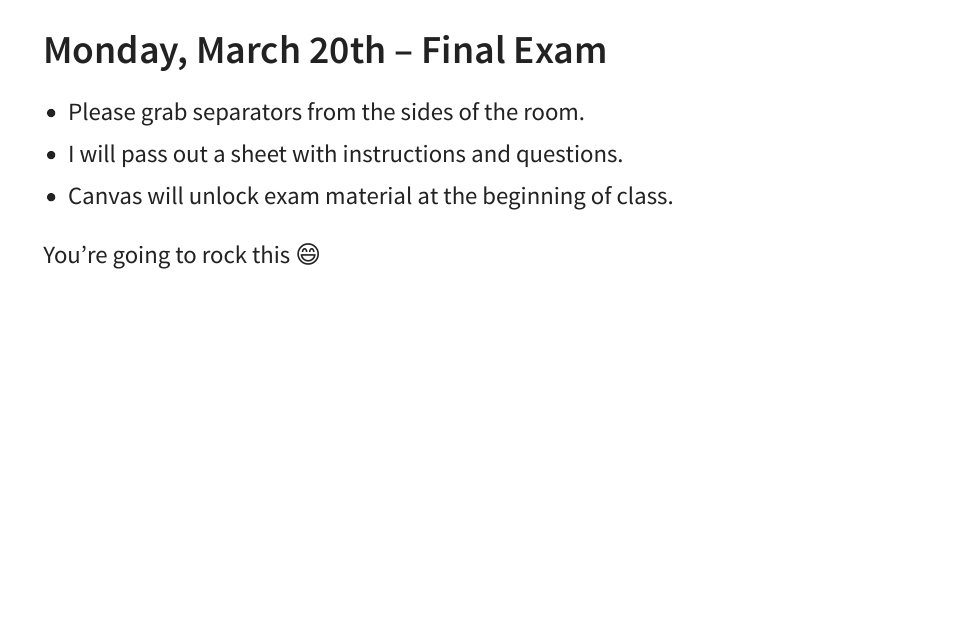
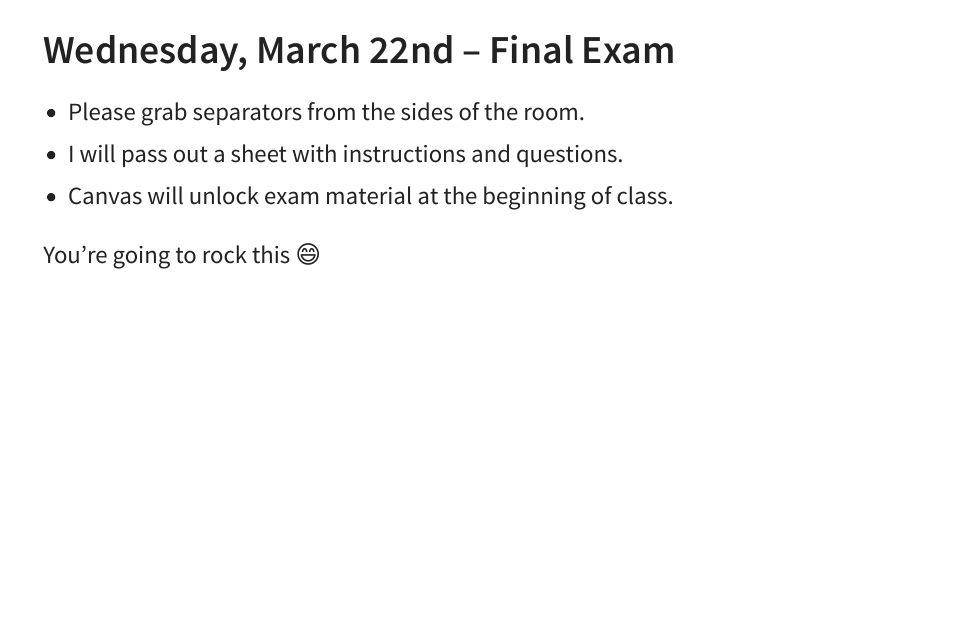
Before and after one commit to earobinson95/stat331-calpoly, a Quarto document (lecture-slides/final-exam.qmd): page 2 of 4. The pictures show the output file lecture-slides/final-exam.html that the author committed with the source, opened offline.

Commit message:
update date

````diff
--- a/lecture-slides/final-exam.qmd
+++ b/lecture-slides/final-exam.qmd
@@ -16,7 +16,7 @@ execute:
 library(tidyverse)
 ```
 
-## Monday, March 20th -- Final Exam
+## Wednesday, March 22nd -- Final Exam
 
 + Please grab separators from the sides of the room.
 
````
Also changed, not shown: lecture-slides/final-exam.html.
